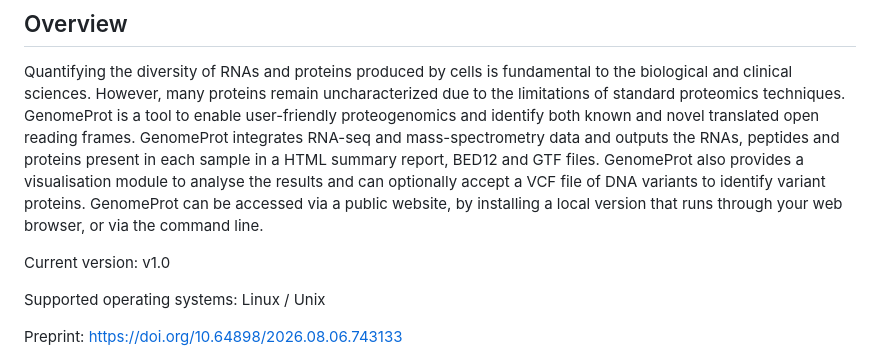
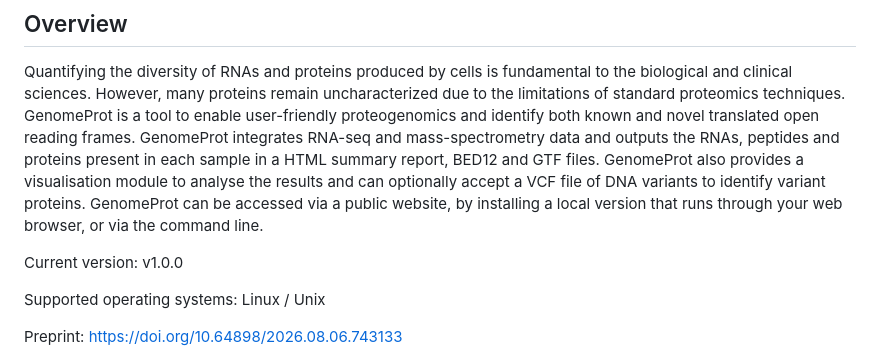
Before and after one commit to HiteshKore/GenomeProt, a Markdown page: README.md, the part around the change. Rendered like a GitHub page.

Commit message:
Fix the version number from v1.0 to v1.0.0

```diff
--- a/README.md
+++ b/README.md
@@ -24,7 +24,7 @@
 
 Quantifying the diversity of RNAs and proteins produced by cells is fundamental to the biological and clinical sciences. However, many proteins remain uncharacterized due to the limitations of standard proteomics techniques. GenomeProt is a tool to enable user-friendly proteogenomics and identify both known and novel translated open reading frames. GenomeProt integrates RNA-seq and mass-spectrometry data and outputs the RNAs, peptides and proteins present in each sample in a HTML summary report, BED12 and GTF files. GenomeProt also provides a visualisation module to analyse the results and can optionally accept a VCF file of DNA variants to identify variant proteins. GenomeProt can be accessed via a public website, by installing a local version that runs through your web browser, or via the command line.
 
-Current version: v1.0
+Current version: v1.0.0
 
 Supported operating systems: Linux / Unix
 
```
